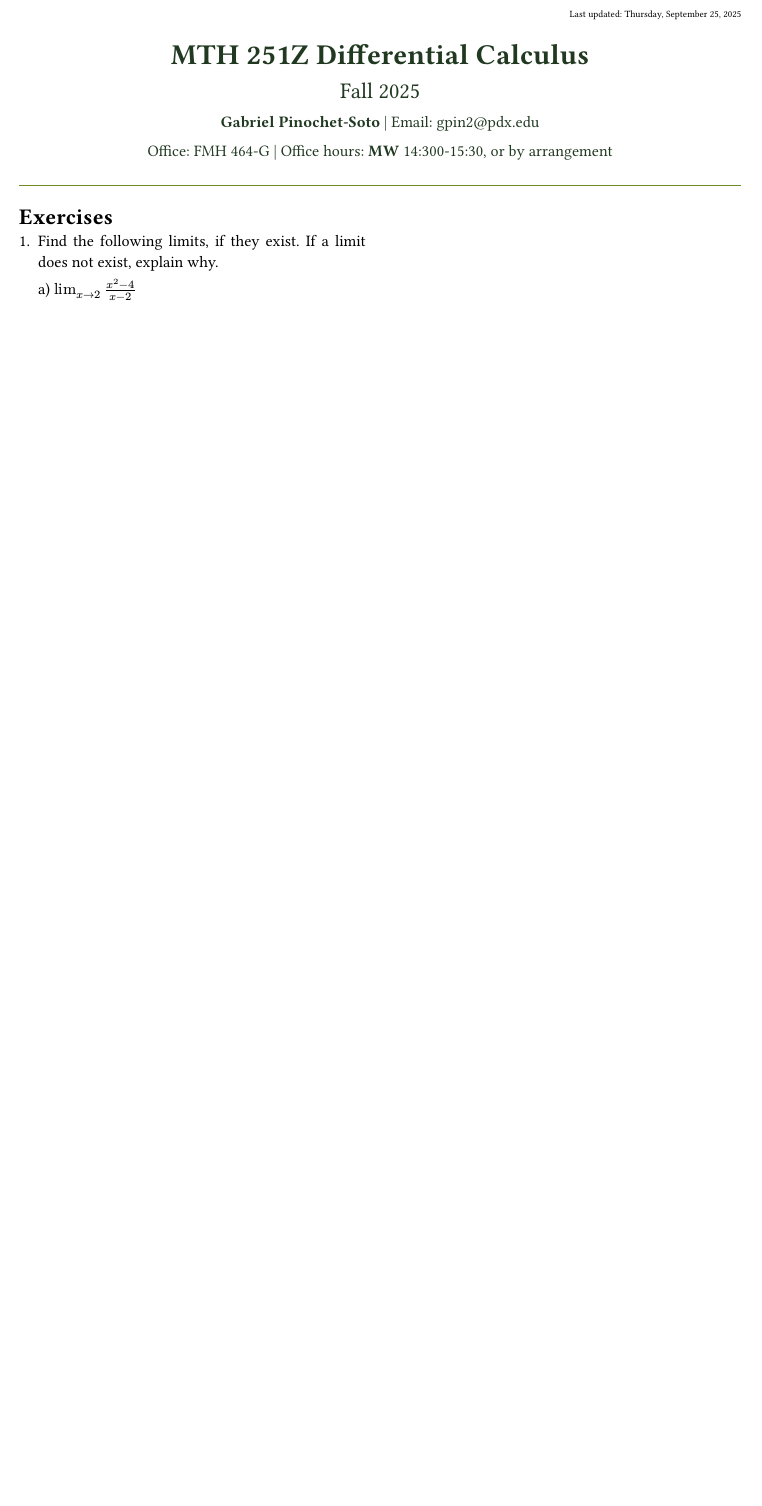
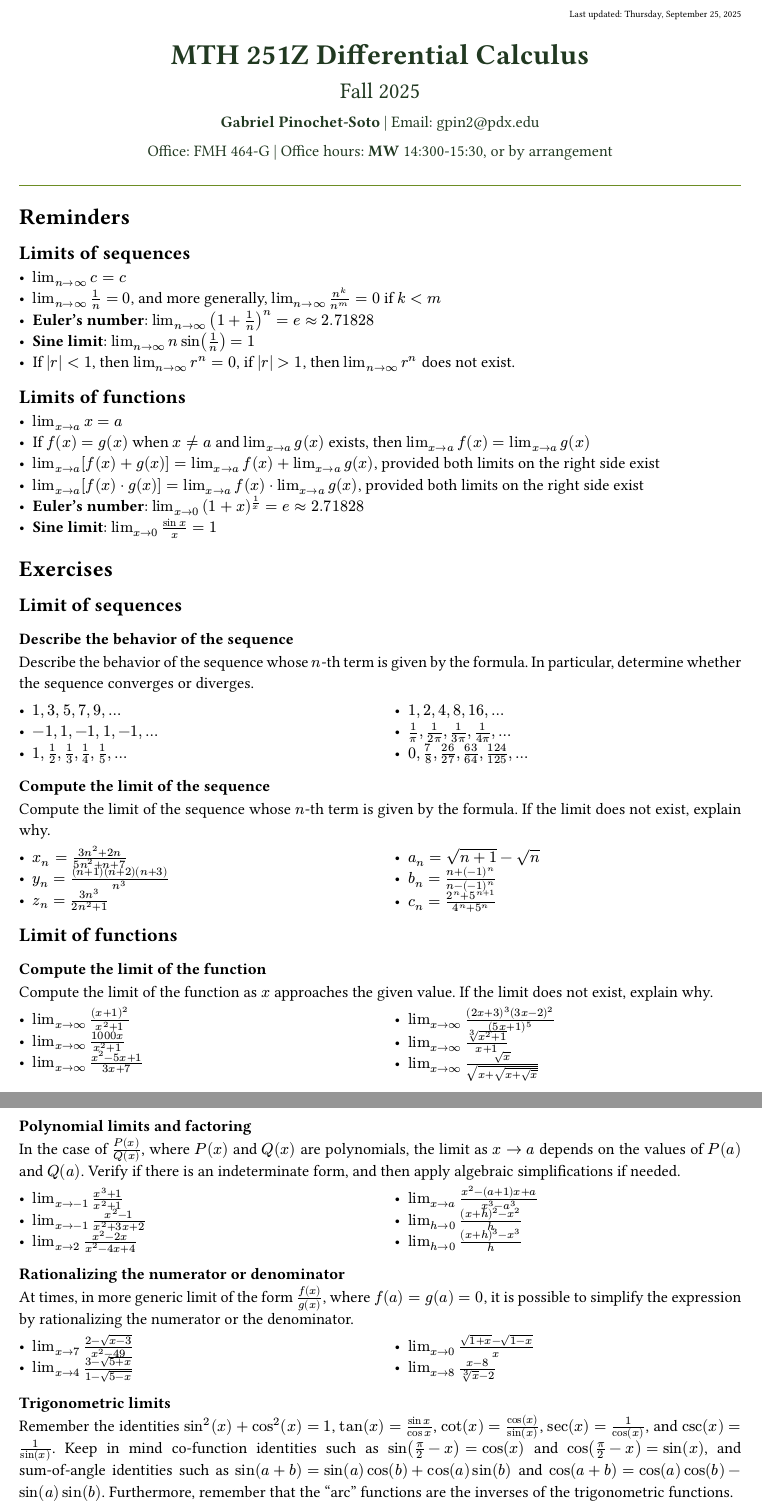
Before and after one commit to homeomorfismo/teaching-notes, a Typst document (DifferentialCalculus/03LimitsExercises.typ): part of the page before the commit and two parts of pages 1 and 2 of 2 after it, the two joined at a grey line, cut so that both start at the same text, the shorter picture padded with empty space. Compiled offline with Typst 0.15; a missing font is replaced by an installed copy or a similar font.

Commit message:
Add exercises, a lot

```diff
--- a/DifferentialCalculus/03LimitsExercises.typ
+++ b/DifferentialCalculus/03LimitsExercises.typ
@@ -13,8 +11,34 @@
   ]
 )
 
+= Reminders
+
+== Limits of sequences
+
+- $lim_(n->oo) c = c$
+- $lim_(n->oo) frac(1,n) = 0$, and more generally, $lim_(n->oo) frac(n^k,n^m) = 0$ if $k < m$
+- *Euler's number*: $lim_(n->oo) (1 + frac(1,n))^n = e approx 2.71828$
+- *Sine limit*: $lim_(n->oo) n sin(frac(1,n)) = 1$
+- If $abs(r) < 1$, then $lim_(n->oo) r^n = 0$, if $abs(r) > 1$, then $lim_(n->oo) r^n$ does not exist.
+
+== Limits of functions
+
+- $lim_(x->a) x = a$
+- If $f(x) = g(x)$ when $x eq.not a$ and $lim_(x->a) g(x)$ exists, then $lim_(x->a) f(x) = lim_(x->a) g(x)$
+- $lim_(x->a) [f(x) + g(x)] = lim_(x->a) f(x) + lim_(x->a) g(x)$, provided both limits on the right side exist
+- $lim_(x->a) [f(x) dot g(x)] = lim_(x->a) f(x) dot lim_(x->a) g(x)$, provided both limits on the right side exist
+- *Euler's number*: $lim_(x->0) (1 + x)^(1/x) = e approx 2.71828$
+- *Sine limit*: $lim_(x->0) frac(sin x, x) = 1$
+
 = Exercises
 
-1. Find the following limits, if they exist. If a limit does not exist, explain why.
+== Limit of sequences
 
-  a) $lim_(x->2) frac(x^2 - 4,x - 2)$
+=== Describe the behavior of the sequence
+
+Describe the behavior of the sequence whose $n$-th term is given by the formula.
+In particular, determine whether the sequence converges or diverges.
+
+#columns(2)[
+  - $1, 3, 5, 7, 9, ...$
+  - $-1, 1, -1, 1, -1, ...$
@@ -20,0 +49,86 @@
+  - $0, frac(7,8), frac(26,27), frac(63,64), frac(124,125), ...$
+]
+
+=== Compute the limit of the sequence
+
+Compute the limit of the sequence whose $n$-th term is given by the formula.
+If the limit does not exist, explain why.
+
+#columns(2)[
+  - $x_n = frac(3n^2 + 2n, 5n^2 + n + 7)$
+  - $y_n = frac((n+1)(n+2)(n+3), n^3)$
+  - $z_n = frac(3n^3, 2n^2 + 1)$
+  #colbreak()
+  - $a_n = sqrt(n +1) - sqrt(n)$
+  - $b_n = frac(n + (-1)^n, n - (-1)^n)$
+  - $c_n = frac(2^n + 5^(n+1), 4^n + 5^n)$
+]
+
+== Limit of functions
+
+=== Compute the limit of the function
+
+Compute the limit of the function as $x$ approaches the given value.
+If the limit does not exist, explain why.
+
+#columns(2)[
+  - $lim_(x->oo) frac((x+1)^2, x^2 + 1)$
+  - $lim_(x->oo) frac(1000 x, x^2 + 1)$
+  - $lim_(x->oo) frac(x^2 - 5 x + 1, 3x + 7)$
+  #colbreak()
+  - $lim_(x->oo) frac((2x+3)^3 (3x-2)^2, (5x+1)^5)$
+  - $lim_(x->oo) frac(root(3, x^2 + 1), x + 1)$
+  - $lim_(x->oo) frac(sqrt(x), sqrt(x + sqrt(x + sqrt(x))))$
+]
+
+==== Polynomial limits and factoring
+
+In the case of $frac(P(x), Q(x))$, where $P(x)$ and $Q(x)$ are polynomials,
+the limit as $x->a$ depends on the values of $P(a)$ and $Q(a)$.
+Verify if there is an indeterminate form, and then apply algebraic
+simplifications if needed.
+
+#columns(2)[
+  - $lim_(x-> -1) frac(x^3 + 1, x^2 + 1)$
+  - $lim_(x-> -1) frac(x^2 - 1, x^2 + 3x + 2)$
+  - $lim_(x-> 2) frac(x^2 - 2 x, x^2 - 4 x + 4)$
+  #colbreak()
+  - $lim_(x-> a) frac(x^2 - (a + 1) x + a, x^3 - a^3)$
+  - $lim_(h-> 0) frac((x+h)^2 - x^2, h)$
+  - $lim_(h-> 0) frac((x+h)^3 - x^3, h)$
+]
+
+==== Rationalizing the numerator or denominator
+
+At times, in more generic limit of the form $frac(f(x), g(x))$, where
+$f(a) = g(a) = 0$, it is possible to simplify the expression by
+rationalizing the numerator or the denominator.
+
+#columns(2)[
+  - $lim_(x-> 7) frac(2 - sqrt(x - 3), x^2 - 49)$
+  - $lim_(x-> 4) frac(3 - sqrt(5 + x), 1 - sqrt(5 - x))$
+  #colbreak()
+  - $lim_(x-> 0) frac(sqrt(1 + x) - sqrt(1 - x), x)$
+  - $lim_(x-> 8) frac(x - 8, root(3, x) - 2)$
+]
+
+==== Trigonometric limits
+
+Remember the identities $sin^2(x) + cos^2(x) = 1$, $tan(x) = frac(sin x, cos x)$,
+$cot(x) = frac(cos(x), sin(x))$, $sec(x) = frac(1, cos(x))$, and $csc(x) = frac(1, sin(x))$.
+Keep in mind co-function identities such as $sin(frac(pi,2) - x) = cos(x)$ and
+$cos(frac(pi,2) - x) = sin(x)$, and sum-of-angle identities such as
+$sin(a + b) = sin(a) cos(b) + cos(a) sin(b)$ and
+$cos(a + b) = cos(a) cos(b) - sin(a) sin(b)$.
+Furthermore, remember that the "arc" functions are the inverses of the
+trigonometric functions.
+
+#columns(2)[
+  - $lim_(x-> 0) frac(sin(3x),x)$
+  - $lim_(x-> pi) frac(cos(x),x)$
+  #colbreak()
+  - $lim_(x-> 0) frac(tan(5x), sin(2x))$
+  - $lim_(x-> 0) frac(arcsin(x), x)$
+]
+
+=== Exponencial limits
@@ -20,0 +142 @@
+$lim_(x->a) f(x)^(g(x)) = e^(lim_(x->a) (g(x) dot alpha(x)))$.
```
Also changed, not shown: DifferentialCalculus/03LimitsExercises.typ (13 more changed lines).
